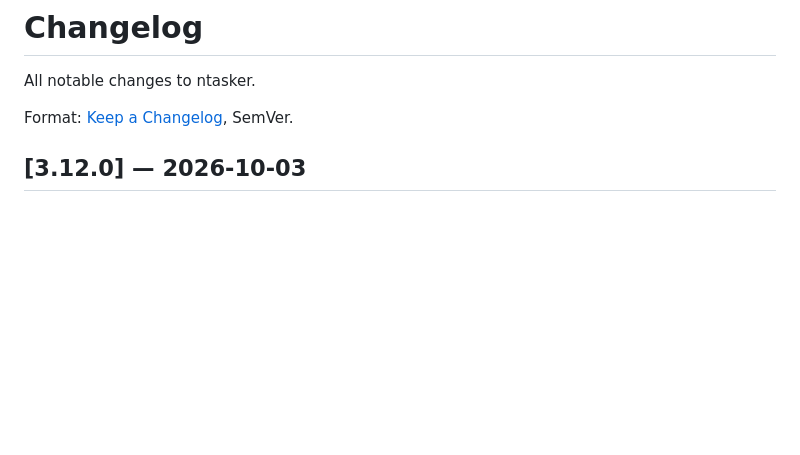
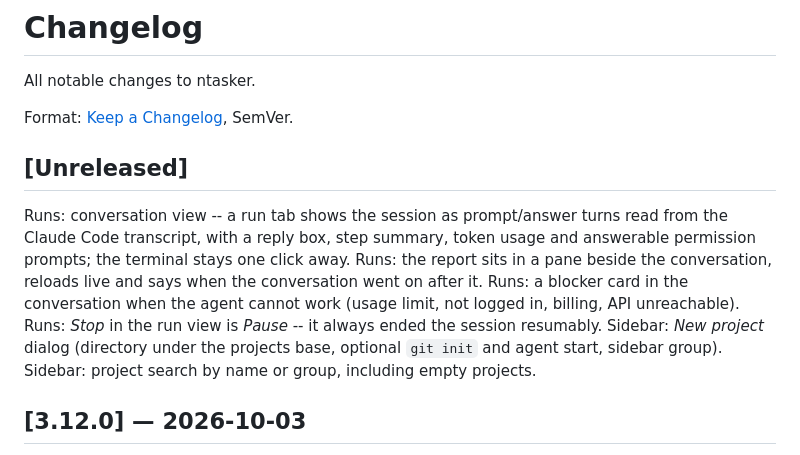
Before and after one commit to nerdocs/ntasker, a Markdown page: CHANGELOG.md, the part around the change. Drawn GitHub-style; blank space fills up the shorter version.

Commit message:
docs: note the new features in the changelog
Co-Authored-By: Claude Opus 5.5 <noreply@anthropic.com>

```diff
--- a/CHANGELOG.md
+++ b/CHANGELOG.md
@@ -3,6 +3,15 @@
 All notable changes to ntasker.
 
 Format: [Keep a Changelog](https://keepachangelog.com), SemVer.
+
+## [Unreleased]
+Runs: conversation view -- a run tab shows the session as prompt/answer turns read from the Claude Code transcript,
+with a reply box, step summary, token usage and answerable permission prompts; the terminal stays one click away.
+Runs: the report sits in a pane beside the conversation, reloads live and says when the conversation went on after it.
+Runs: a blocker card in the conversation when the agent cannot work (usage limit, not logged in, billing, API unreachable).
+Runs: *Stop* in the run view is *Pause* -- it always ended the session resumably.
+Sidebar: *New project* dialog (directory under the projects base, optional `git init` and agent start, sidebar group).
+Sidebar: project search by name or group, including empty projects.
 
 ## [3.12.0] — 2026-10-03
 Inbox: shown as a list above the queue; a proposal can be answered to re-triage it.
```
